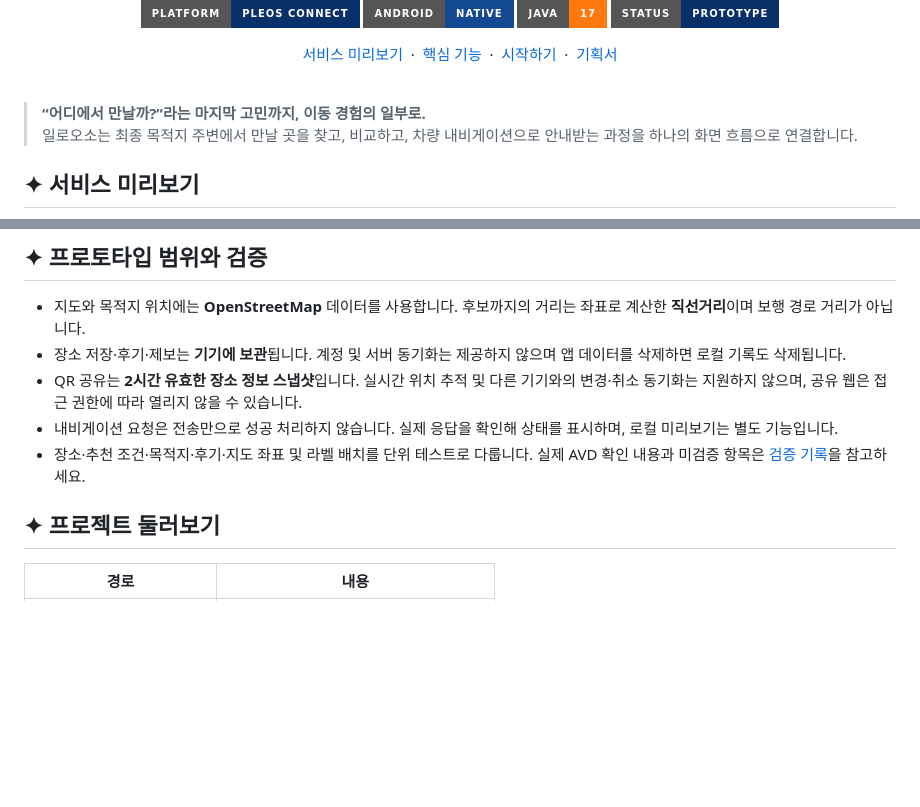
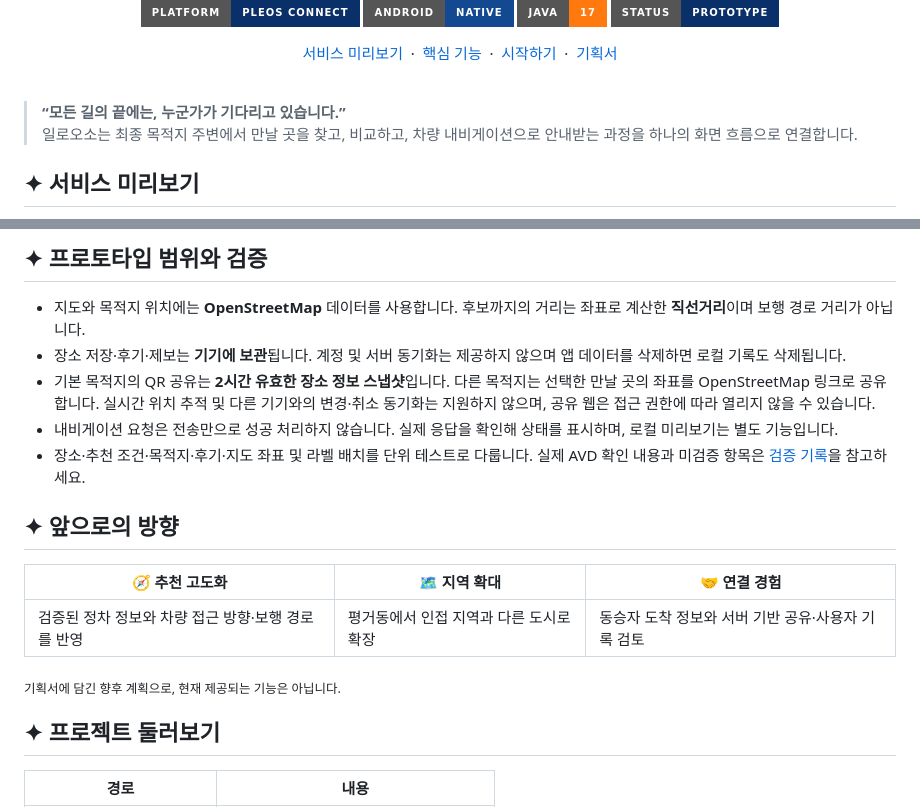
Before and after one commit to yangseungsang/illooso, a Markdown page: README.md, 2 parts joined by grey strips. GitHub-like rendering; badges without logos; blank space fills up the shorter version.

```diff
--- a/README.md
+++ b/README.md
@@ -16,7 +16,7 @@
 
 <br />
 
-> **“어디에서 만날까?”라는 마지막 고민까지, 이동 경험의 일부로.**<br />
+> **“모든 길의 끝에는, 누군가가 기다리고 있습니다.”**<br />
 > 일로오소는 최종 목적지 주변에서 만날 곳을 찾고, 비교하고, 차량 내비게이션으로 안내받는 과정을 하나의 화면 흐름으로 연결합니다.
 
 ## ✦ 서비스 미리보기
@@ -122,9 +155,17 @@ adb install -r app/build/outputs/apk/debug/app-debug.apk
 
 - 지도와 목적지 위치에는 **OpenStreetMap** 데이터를 사용합니다. 후보까지의 거리는 좌표로 계산한 **직선거리**이며 보행 경로 거리가 아닙니다.
 - 장소 저장·후기·제보는 **기기에 보관**됩니다. 계정 및 서버 동기화는 제공하지 않으며 앱 데이터를 삭제하면 로컬 기록도 삭제됩니다.
-- QR 공유는 **2시간 유효한 장소 정보 스냅샷**입니다. 실시간 위치 추적 및 다른 기기와의 변경·취소 동기화는 지원하지 않으며, 공유 웹은 접근 권한에 따라 열리지 않을 수 있습니다.
+- 기본 목적지의 QR 공유는 **2시간 유효한 장소 정보 스냅샷**입니다. 다른 목적지는 선택한 만날 곳의 좌표를 OpenStreetMap 링크로 공유합니다. 실시간 위치 추적 및 다른 기기와의 변경·취소 동기화는 지원하지 않으며, 공유 웹은 접근 권한에 따라 열리지 않을 수 있습니다.
 - 내비게이션 요청은 전송만으로 성공 처리하지 않습니다. 실제 응답을 확인해 상태를 표시하며, 로컬 미리보기는 별도 기능입니다.
 - 장소·추천 조건·목적지·후기·지도 좌표 및 라벨 배치를 단위 테스트로 다룹니다. 실제 AVD 확인 내용과 미검증 항목은 [검증 기록](verification/)을 참고하세요.
+
+## ✦ 앞으로의 방향
+
+| 🧭 추천 고도화 | 🗺️ 지역 확대 | 🤝 연결 경험 |
+|---|---|---|
+| 검증된 정차 정보와 차량 접근 방향·보행 경로를 반영 | 평거동에서 인접 지역과 다른 도시로 확장 | 동승자 도착 정보와 서버 기반 공유·사용자 기록 검토 |
+
+<sub>기획서에 담긴 향후 계획으로, 현재 제공되는 기능은 아닙니다.</sub>
 
 ## ✦ 프로젝트 둘러보기
 
```
Also changed, not shown: other parts of README.md (+36 -3 lines), docs/images/meeting-share.png (added), 1 other file.
